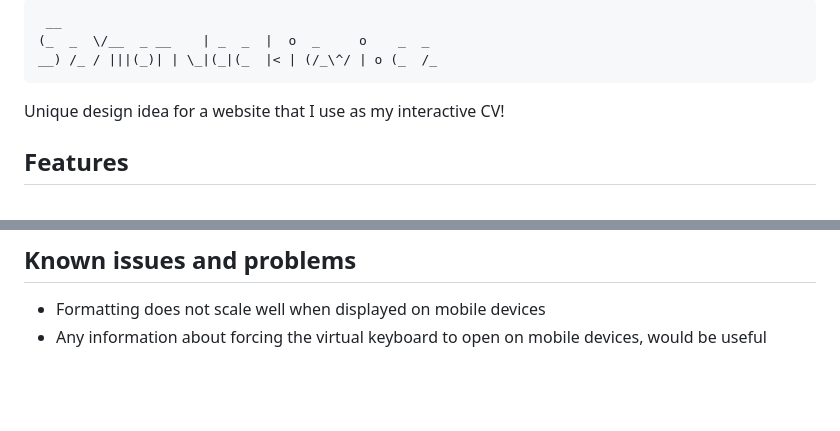
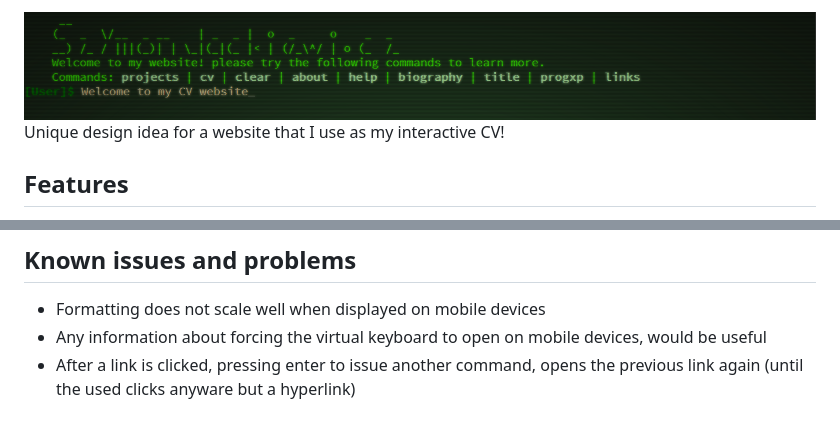
Before and after one commit to SzyJ/Console_Website, a Markdown page: README.md, 2 parts joined by grey strips. Rendered like a GitHub page; pictures changed too: Images/README_Banner.PNG (added); blank space fills up the shorter version.

Commit message:
Update ascci art and add screenshot to readme

````diff
--- a/README.md
+++ b/README.md
@@ -1,8 +1,4 @@
-```
- __
-(_  _  \/__  _ __    | _  _  |  o  _     o    _  _
-__) /_ / |||(_)| | \_|(_|(_  |< | (/_\^/ | o (_  /_
-```
+![README_Banner](Images/README_Banner.PNG)
 Unique design idea for a website that I use as my interactive CV!
 
 ## Features
@@ -17,3 +13,4 @@ Try it out [here](http://www.szymonjackiewi.cz)!
 ## Known issues and problems
 * Formatting does not scale well when displayed on mobile devices
 * Any information about forcing the virtual keyboard to open on mobile devices, would be useful
+* After a link is clicked, pressing enter to issue another command, opens the previous link again (until the used clicks anyware but a hyperlink)
````
Also changed, not shown: 1 other file.
